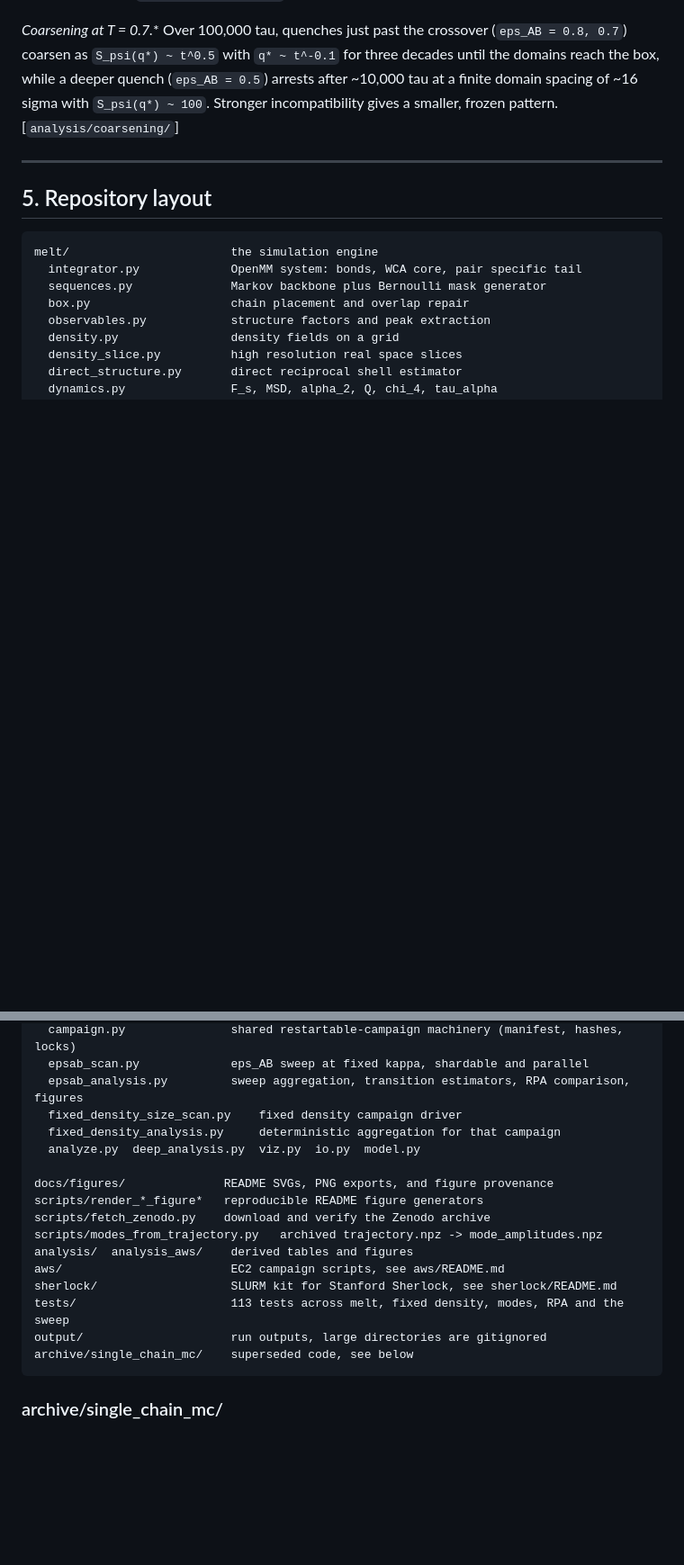
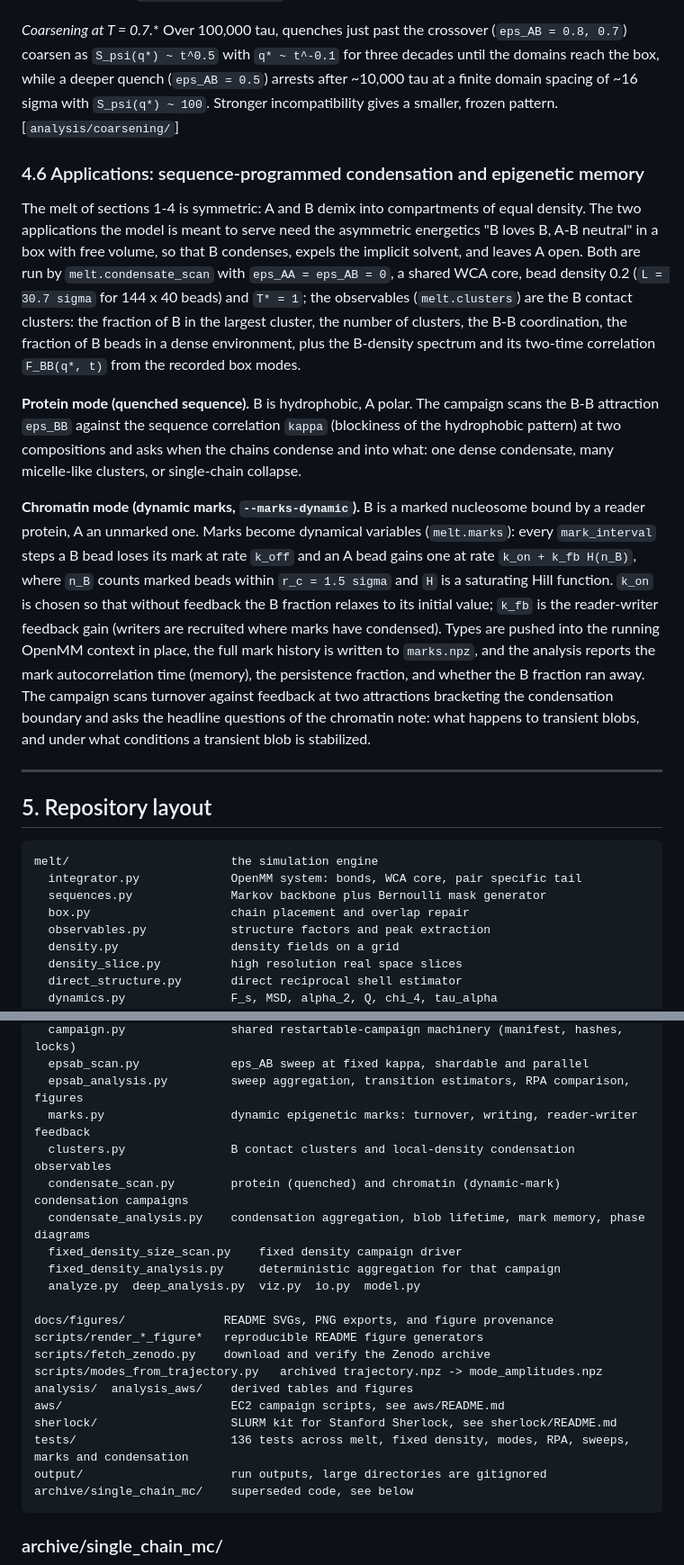
Before and after one commit to okezue/ImpAgingSim, a Markdown page: README.md, 2 parts joined by grey strips. Shown at 90% size. Rendered like a GitHub page; blank space fills up the shorter version.

Commit message:
README: document the condensation applications (protein and chromatin modes)

````diff
--- a/README.md
+++ b/README.md
@@ -399,6 +399,41 @@ deeper quench (`eps_AB = 0.5`) arrests after ~10,000 tau at a finite domain
 spacing of ~16 sigma with `S_psi(q*) ~ 100`. Stronger incompatibility gives a
 smaller, frozen pattern. [`analysis/coarsening/`]
 
+### 4.6 Applications: sequence-programmed condensation and epigenetic memory
+
+The melt of sections 1-4 is symmetric: A and B demix into compartments of
+equal density. The two applications the model is meant to serve need the
+asymmetric energetics "B loves B, A-B neutral" in a box with free volume, so
+that B condenses, expels the implicit solvent, and leaves A open. Both are
+run by `melt.condensate_scan` with `eps_AA = eps_AB = 0`, a shared WCA core,
+bead density 0.2 (`L = 30.7 sigma` for 144 x 40 beads) and `T* = 1`; the
+observables (`melt.clusters`) are the B contact clusters: the fraction of B
+in the largest cluster, the number of clusters, the B-B coordination, the
+fraction of B beads in a dense environment, plus the B-density spectrum and
+its two-time correlation `F_BB(q*, t)` from the recorded box modes.
+
+**Protein mode (quenched sequence).** B is hydrophobic, A polar. The
+campaign scans the B-B attraction `eps_BB` against the sequence correlation
+`kappa` (blockiness of the hydrophobic pattern) at two compositions and asks
+when the chains condense and into what: one dense condensate, many
+micelle-like clusters, or single-chain collapse.
+
+**Chromatin mode (dynamic marks, `--marks-dynamic`).** B is a marked
+nucleosome bound by a reader protein, A an unmarked one. Marks become
+dynamical variables (`melt.marks`): every `mark_interval` steps a B bead
+loses its mark at rate `k_off` and an A bead gains one at rate
+`k_on + k_fb H(n_B)`, where `n_B` counts marked beads within `r_c = 1.5 sigma`
+and `H` is a saturating Hill function. `k_on` is chosen so that without
+feedback the B fraction relaxes to its initial value; `k_fb` is the
+reader-writer feedback gain (writers are recruited where marks have
+condensed). Types are pushed into the running OpenMM context in place, the
+full mark history is written to `marks.npz`, and the analysis reports the
+mark autocorrelation time (memory), the persistence fraction, and whether
+the B fraction ran away. The campaign scans turnover against feedback at
+two attractions bracketing the condensation boundary and asks the headline
+questions of the chromatin note: what happens to transient blobs, and under
+what conditions a transient blob is stabilized.
+
 ---
 
 ## 5. Repository layout
@@ -422,6 +457,10 @@ melt/                       the simulation engine
   campaign.py               shared restartable-campaign machinery (manifest, hashes, locks)
   epsab_scan.py             eps_AB sweep at fixed kappa, shardable and parallel
   epsab_analysis.py         sweep aggregation, transition estimators, RPA comparison, figures
+  marks.py                  dynamic epigenetic marks: turnover, writing, reader-writer feedback
+  clusters.py               B contact clusters and local-density condensation observables
+  condensate_scan.py        protein (quenched) and chromatin (dynamic-mark) condensation campaigns
+  condensate_analysis.py    condensation aggregation, blob lifetime, mark memory, phase diagrams
   fixed_density_size_scan.py    fixed density campaign driver
   fixed_density_analysis.py     deterministic aggregation for that campaign
   analyze.py  deep_analysis.py  viz.py  io.py  model.py
@@ -433,7 +472,7 @@ scripts/modes_from_trajectory.py   archived trajectory.npz -> mode_amplitudes.np
 analysis/  analysis_aws/    derived tables and figures
 aws/                        EC2 campaign scripts, see aws/README.md
 sherlock/                   SLURM kit for Stanford Sherlock, see sherlock/README.md
-tests/                      113 tests across melt, fixed density, modes, RPA and the sweep
+tests/                      136 tests across melt, fixed density, modes, RPA, sweeps, marks and condensation
 output/                     run outputs, large directories are gitignored
 archive/single_chain_mc/    superseded code, see below
 ```
````
